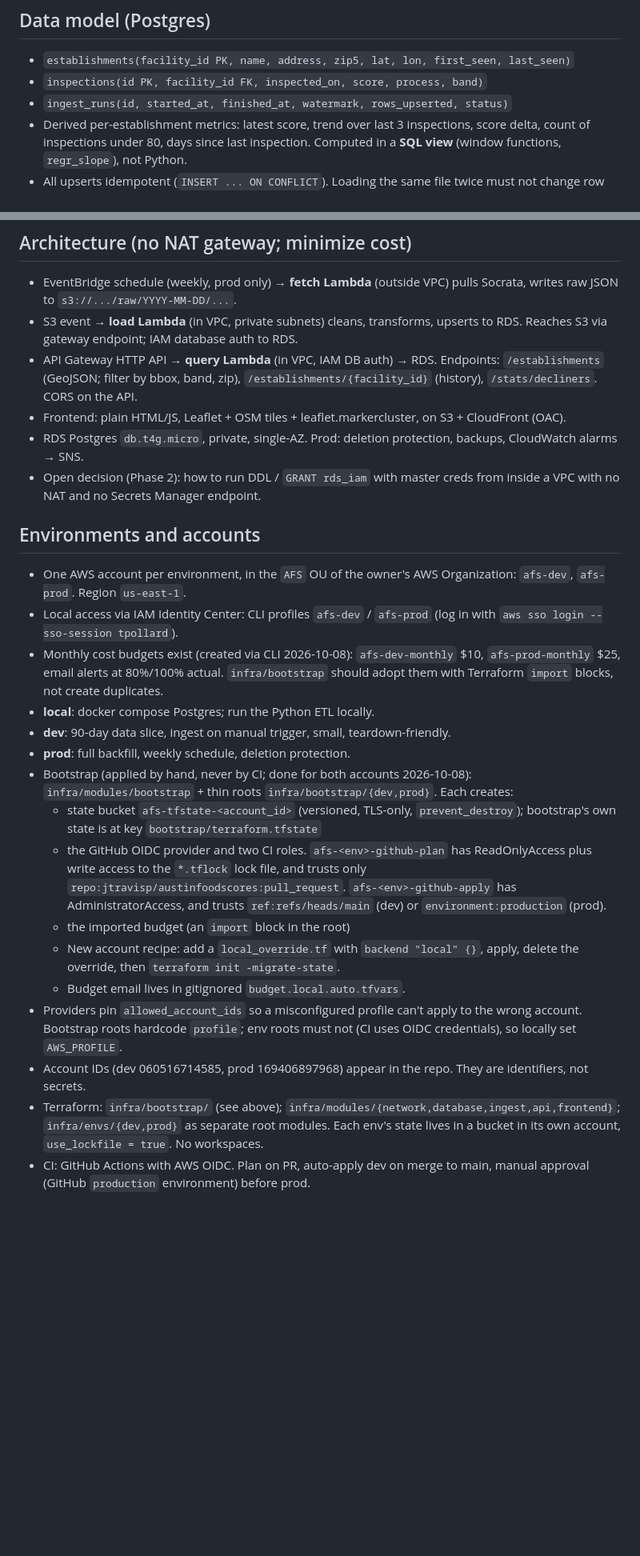
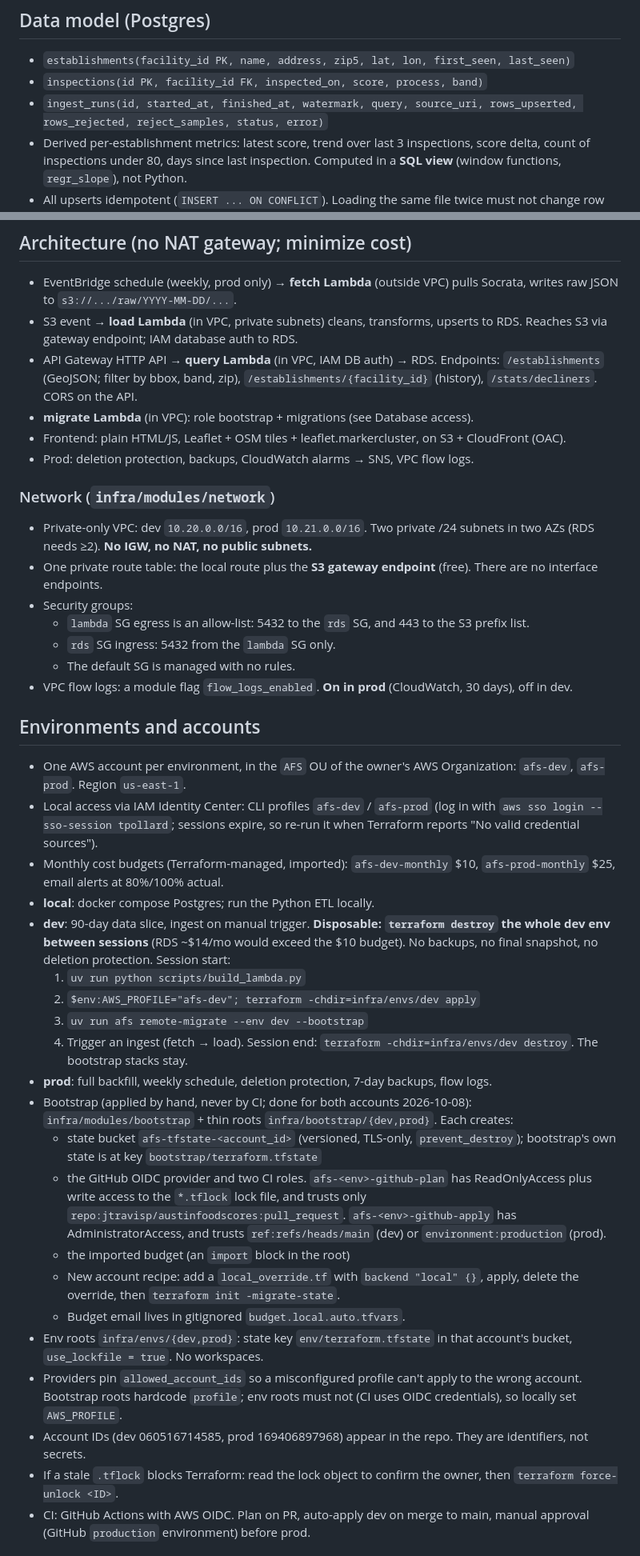
Before and after one commit to jtravisp/austinfoodscores, a Markdown page: CLAUDE.md, 2 parts joined by grey strips. Shown at 80% size. Drawn GitHub-style; blank space fills up the shorter version.

Commit message:
Update CLAUDE.md and PRD for database access and dev workflow
Co-Authored-By: Claude Opus 5.5 <noreply@anthropic.com>

```diff
--- a/CLAUDE.md
+++ b/CLAUDE.md
@@ -42,7 +44,7 @@ Coverage is Travis County, not just Austin. Name prefixes like `PF -`, `LW -`, `
 
 - `establishments(facility_id PK, name, address, zip5, lat, lon, first_seen, last_seen)`
 - `inspections(id PK, facility_id FK, inspected_on, score, process, band)`
-- `ingest_runs(id, started_at, finished_at, watermark, rows_upserted, status)`
+- `ingest_runs(id, started_at, finished_at, watermark, query, source_uri, rows_upserted, rows_rejected, reject_samples, status, error)`
 - Derived per-establishment metrics: latest score, trend over last 3 inspections, score delta, count of inspections under 80, days since last inspection. Computed in a **SQL view** (window functions, `regr_slope`), not Python.
 - All upserts idempotent (`INSERT ... ON CONFLICT`). Loading the same file twice must not change row counts.
 - Schema changes: numbered SQL files in `src/afs/migrations/`, never edit an applied one; add a new file. No ORM.
@@ -72,25 +87,41 @@ SODA3: `POST /api/v3/views/ecmv-9xxi/query.json` with `{"query", "page": {"pageN
 - EventBridge schedule (weekly, prod only) → **fetch Lambda** (outside VPC) pulls Socrata, writes raw JSON to `s3://.../raw/YYYY-MM-DD/...`.
 - S3 event → **load Lambda** (in VPC, private subnets) cleans, transforms, upserts to RDS. Reaches S3 via gateway endpoint; IAM database auth to RDS.
 - API Gateway HTTP API → **query Lambda** (in VPC, IAM DB auth) → RDS. Endpoints: `/establishments` (GeoJSON; filter by bbox, band, zip), `/establishments/{facility_id}` (history), `/stats/decliners`. CORS on the API.
+- **migrate Lambda** (in VPC): role bootstrap + migrations (see Database access).
 - Frontend: plain HTML/JS, Leaflet + OSM tiles + leaflet.markercluster, on S3 + CloudFront (OAC).
-- RDS Postgres `db.t4g.micro`, private, single-AZ. Prod: deletion protection, backups, CloudWatch alarms → SNS.
-- Open decision (Phase 2): how to run DDL / `GRANT rds_iam` with master creds from inside a VPC with no NAT and no Secrets Manager endpoint.
+- Prod: deletion protection, backups, CloudWatch alarms → SNS, VPC flow logs.
+
+### Network (`infra/modules/network`)
+
+- Private-only VPC: dev `10.20.0.0/16`, prod `10.21.0.0/16`. Two private /24 subnets in two AZs (RDS needs ≥2). **No IGW, no NAT, no public subnets.**
+- One private route table: the local route plus the **S3 gateway endpoint** (free). There are no interface endpoints.
+- Security groups:
+  - `lambda` SG egress is an allow-list: 5432 to the `rds` SG, and 443 to the S3 prefix list.
+  - `rds` SG ingress: 5432 from the `lambda` SG only.
+  - The default SG is managed with no rules.
+- VPC flow logs: a module flag `flow_logs_enabled`. **On in prod** (CloudWatch, 30 days), off in dev.
 
 ## Environments and accounts
 
 - One AWS account per environment, in the `AFS` OU of the owner's AWS Organization: `afs-dev`, `afs-prod`. Region `us-east-1`.
-- Local access via IAM Identity Center: CLI profiles `afs-dev` / `afs-prod` (log in with `aws sso login --sso-session tpollard`).
-- Monthly cost budgets exist (created via CLI 2026-10-08): `afs-dev-monthly` $10, `afs-prod-monthly` $25, email alerts at 80%/100% actual. `infra/bootstrap` should adopt them with Terraform `import` blocks, not create duplicates.
+- Local access via IAM Identity Center: CLI profiles `afs-dev` / `afs-prod` (log in with `aws sso login --sso-session tpollard`; sessions expire, so re-run it when Terraform reports "No valid credential sources").
+- Monthly cost budgets (Terraform-managed, imported): `afs-dev-monthly` $10, `afs-prod-monthly` $25, email alerts at 80%/100% actual.
 - **local**: docker compose Postgres; run the Python ETL locally.
-- **dev**: 90-day data slice, ingest on manual trigger, small, teardown-friendly.
-- **prod**: full backfill, weekly schedule, deletion protection.
+- **dev**: 90-day data slice, ingest on manual trigger. **Disposable: `terraform destroy` the whole dev env between sessions** (RDS ~$14/mo would exceed the $10 budget). No backups, no final snapshot, no deletion protection. Session start:
+  1. `uv run python scripts/build_lambda.py`
+  2. `$env:AWS_PROFILE="afs-dev"; terraform -chdir=infra/envs/dev apply`
+  3. `uv run afs remote-migrate --env dev --bootstrap`
+  4. Trigger an ingest (fetch → load).
+  Session end: `terraform -chdir=infra/envs/dev destroy`. The bootstrap stacks stay.
+- **prod**: full backfill, weekly schedule, deletion protection, 7-day backups, flow logs.
 - Bootstrap (applied by hand, never by CI; done for both accounts 2026-10-08): `infra/modules/bootstrap` + thin roots `infra/bootstrap/{dev,prod}`. Each creates:
   - state bucket `afs-tfstate-<account_id>` (versioned, TLS-only, `prevent_destroy`); bootstrap's own state is at key `bootstrap/terraform.tfstate`
   - the GitHub OIDC provider and two CI roles. `afs-<env>-github-plan` has ReadOnlyAccess plus write access to the `*.tflock` lock file, and trusts only `repo:jtravisp/austinfoodscores:pull_request`. `afs-<env>-github-apply` has AdministratorAccess, and trusts `ref:refs/heads/main` (dev) or `environment:production` (prod).
   - the imported budget (an `import` block in the root)
   - New account recipe: add a `local_override.tf` with `backend "local" {}`, apply, delete the override, then `terraform init -migrate-state`.
   - Budget email lives in gitignored `budget.local.auto.tfvars`.
+- Env roots `infra/envs/{dev,prod}`: state key `env/terraform.tfstate` in that account's bucket, `use_lockfile = true`. No workspaces.
 - Providers pin `allowed_account_ids` so a misconfigured profile can't apply to the wrong account. Bootstrap roots hardcode `profile`; env roots must not (CI uses OIDC credentials), so locally set `AWS_PROFILE`.
 - Account IDs (dev 060516714585, prod 169406897968) appear in the repo. They are identifiers, not secrets.
-- Terraform: `infra/bootstrap/` (see above); `infra/modules/{network,database,ingest,api,frontend}`; `infra/envs/{dev,prod}` as separate root modules. Each env's state lives in a bucket in its own account, `use_lockfile = true`. No workspaces.
+- If a stale `.tflock` blocks Terraform: read the lock object to confirm the owner, then `terraform force-unlock <ID>`.
 - CI: GitHub Actions with AWS OIDC. Plan on PR, auto-apply dev on merge to main, manual approval (GitHub `production` environment) before prod.
```
Also changed, not shown: other parts of CLAUDE.md (+38 -12 lines), docs/PRD.md (+1 -1 lines).
